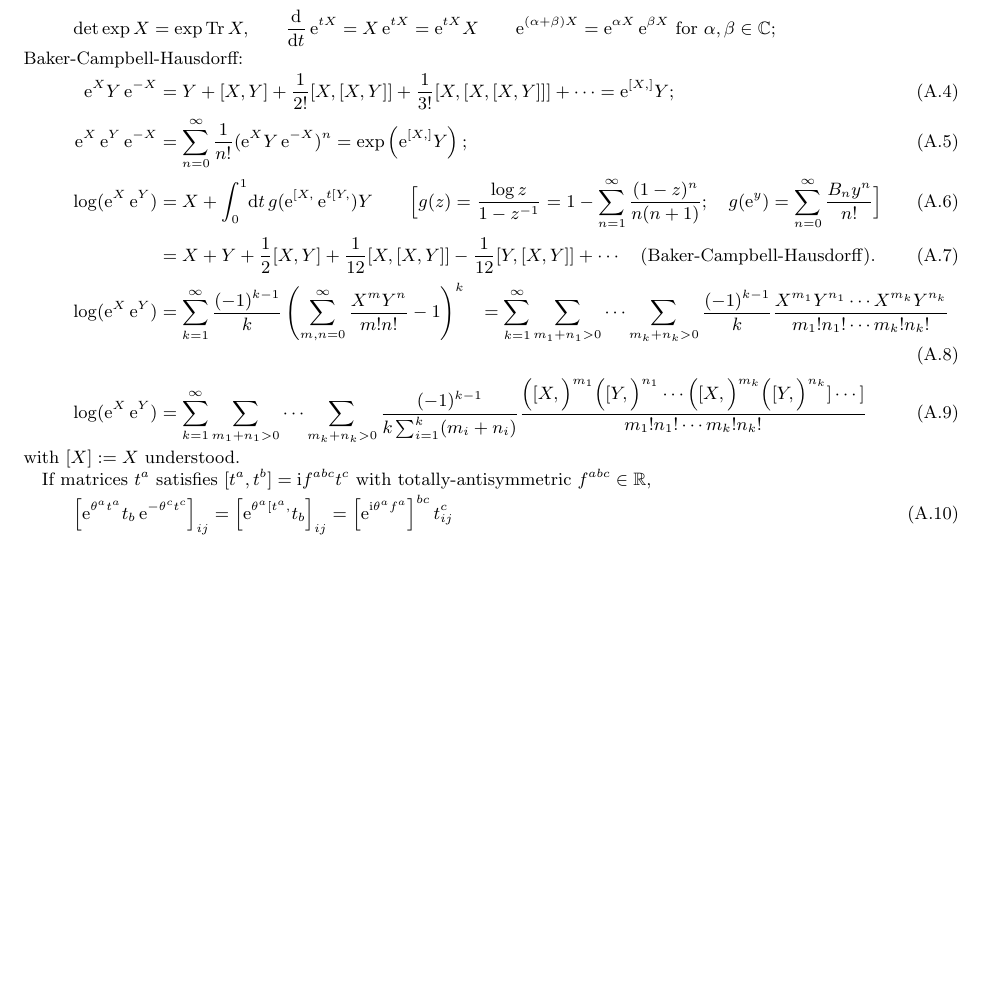
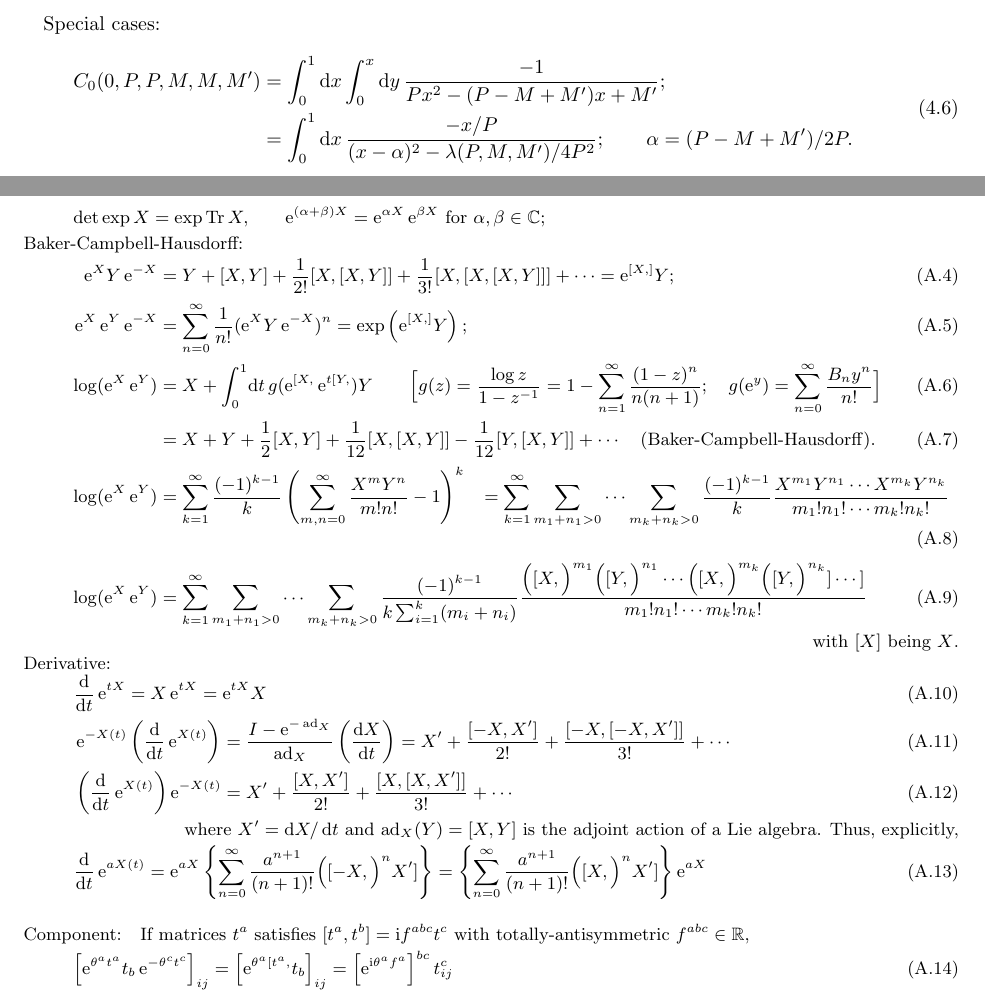
Before and after one commit to misho104/hepphCheatSheet, a LaTeX document (CheatSheet.tex, which reads loop.tex, mathematics.tex): part of page 37 of 38 before the commit and two parts of pages 6 and 37 of 39 after it, the two joined at a grey line, cut at the place of the change, the shorter picture padded with empty space. Compiled offline with pdfLaTeX.

Commit message:
some updates in matrix-exp derivative

```diff
--- a/CheatSheet.tex
+++ b/CheatSheet.tex
@@ -27,6 +27,7 @@
 \newcommand\sisi[1]{\mathrm{s}^2_{#1}}
 \newcommand\pmat[1]{\begin{pmatrix}#1\end{pmatrix}}
 \DeclareMathOperator{\Order}{\mathcal{O}}
+\DeclareMathOperator{\ad}{\mathrm{ad}}
 \DeclareMathOperator{\sign}{\mathrm{sign}}
 \DeclareMathOperator{\Tr}{\mathrm{Tr}}
 \DeclareMathOperator{\diag}{\mathrm{diag}}
--- a/loop.tex
+++ b/loop.tex
@@ -30,6 +30,17 @@ Kinematical invariance:
 \end{split}
 \end{equation}
 
+Special cases:
+\begin{equation}
+\begin{split}
+  C_0(0,P,P,M,M,M')
+ &= \int_0^1 \dd x \int_0^x\dd y\,
+  \frac{-1}{Px^2-(P-M+M')x+M'};
+\\ &= \int_0^1 \dd x\,
+  \frac{-x/P}{(x-\alpha)^2-\lambda(P,M,M')/4P^2};\qquad \alpha=(P-M+M')/2P.
+\end{split}
+\end{equation}
+
 
 \clearpage
 \detailstyle
--- a/mathematics.tex
+++ b/mathematics.tex
@@ -28,10 +28,8 @@ Properties:
 &\qquad
  \ee^{YXY^{-1}} &= Y\ee^X Y^{-1},
 \end{alignat*}
-\begin{alignat*}{3}
+\begin{alignat*}{2}
  \det \exp X &= \exp\Tr X,
-&\qquad
- \frac{\dd}{\dd t}\ee^{tX} &= X\ee^{t X} = \ee^{tX} X
 &\qquad
  \ee^{(\alpha+\beta)X} &= \ee^{\alpha X}\ee^{\beta X} \text{~for $\alpha, \beta\in \mathbb C$};
 \end{alignat*}
@@ -71,15 +69,36 @@ g(\ee^y)=\sum_{n=0}^{\infty}\frac{B_ny^n}{n!}
 \Bigl([Y,\Bigr)^{n_k}]\cdots]
 }{m_1!n_1!\cdots m_k!n_k!}
 \end{equation}
-with $[X]:=X$ understood.
+\hfill with $[X]$ being $X$.
+\\
+Derivative:
+\begin{alignat}{1}
+ &\frac{\dd}{\dd t}\ee^{tX} = X\ee^{t X} = \ee^{tX} X\\
+ &\ee^{-X(t)}\left(\frac{\dd}{\dd t}\ee^{X(t)}\right) =
+    \frac{I-\ee^{-\ad_X}}{\ad_X}\left(\frac{\dd X}{\dd t}\right)
+  = X' + \frac{[-X,X']}{2!} + \frac{[-X,[-X,X']]}{3!} + \cdots
+\\
+ &\left(\frac{\dd}{\dd t}\ee^{X(t)}\right)\ee^{-X(t)}
+= X' + \frac{[X,X']}{2!} + \frac{[X,[X,X']]}{3!} + \cdots
+\end{alignat}
+\hfill where $X'=\dd X/\dd t$ and $\ad_X(Y)=[X,Y]$ is the adjoint action of a Lie algebra. Thus, explicitly,
+\begin{alignat}{1}
+\frac{\dd}{\dd t}\ee^{aX(t)}
+  = \ee^{aX}\left\{\sum_{n=0}^\infty\frac{a^{n+1}}{(n+1)!}\Bigl([-X,\Bigr)^n X']\right\}
+  = \left\{\sum_{n=0}^\infty\frac{a^{n+1}}{(n+1)!}\Bigl([X,\Bigr)^n X']\right\}\ee^{aX}
+\end{alignat}
 
-If matrices $t^a$ satisfies $[t^a,t^b]=\ii f^{abc} t^c$ with totally-antisymmetric $f^{abc}\in\mathbb R$,
+\vspace{1em}
+
+\noindent
+Component:\quad If matrices $t^a$ satisfies $[t^a,t^b]=\ii f^{abc} t^c$ with totally-antisymmetric $f^{abc}\in\mathbb R$,
 \begin{equation}
   \left[\ee^{\theta^at^a} t_b \ee^{-\theta^ct^c}\right]_{ij}
 =  \left[\ee^{\theta^a[t^a,}t_b\right]_{ij}
 = \left[\ee^{\ii \theta^af^{a}}\right]^{bc} t^c_{ij}
 \end{equation}
 holds for $\theta^a\in\mathbb C$, where $[f^a]_{bc}=f^{abc}$. \TODO{needs verification, generalization/restriction, and a nice proof or reference.}
+
 
 \subsection{General unitary matrix}
 \begin{equation}
```
Also changed, not shown: CheatSheet.bib (+8 -0 lines), CheatSheet.pdf, CheatSheet.tex (2 more changed lines), loop.tex (2 more changed lines), mathematics.tex (5 more changed lines).
